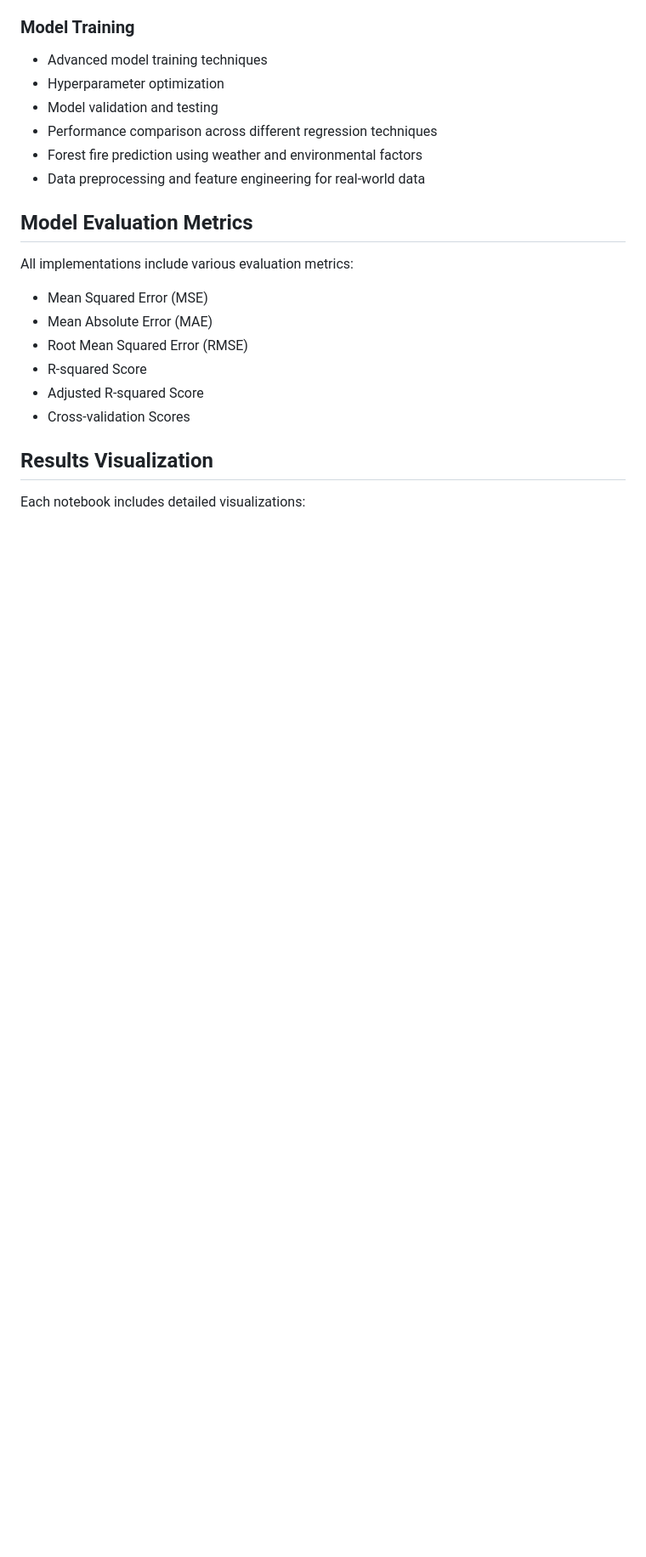
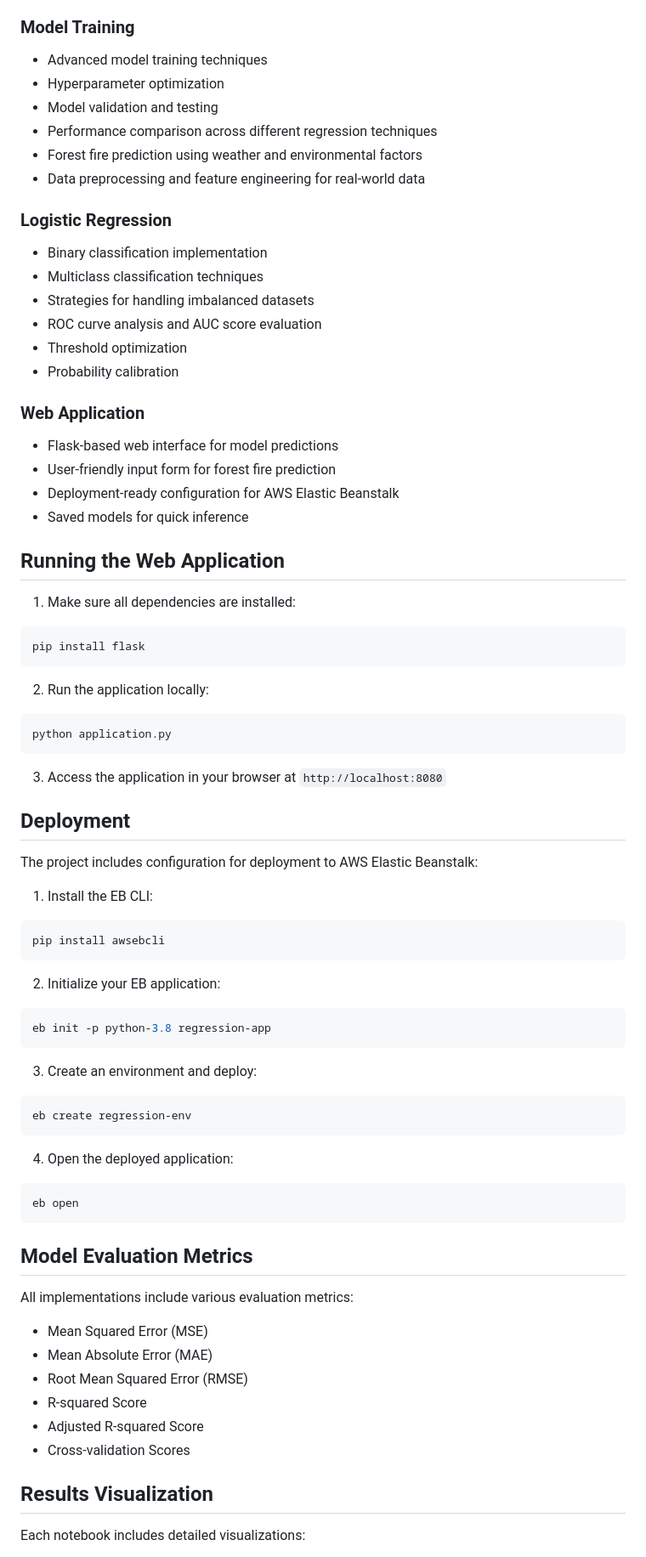
Before and after one commit to Abhinavexists/Regression, a Markdown page: Readme.md, the part around one of its changes. Shown at 85% size. Drawn GitHub-style; blank space fills up the shorter version.

````diff
--- a/Readme.md
+++ b/Readme.md
@@ -93,6 +83,58 @@ pip install -r requirements.txt
 - Forest fire prediction using weather and environmental factors
 - Data preprocessing and feature engineering for real-world data
 
+### Logistic Regression
+- Binary classification implementation
+- Multiclass classification techniques
+- Strategies for handling imbalanced datasets
+- ROC curve analysis and AUC score evaluation
+- Threshold optimization
+- Probability calibration
+
+### Web Application
+- Flask-based web interface for model predictions
+- User-friendly input form for forest fire prediction
+- Deployment-ready configuration for AWS Elastic Beanstalk
+- Saved models for quick inference
+
+## Running the Web Application
+
+1. Make sure all dependencies are installed:
+```bash
+pip install flask
+```
+
+2. Run the application locally:
+```bash
+python application.py
+```
+
+3. Access the application in your browser at `http://localhost:8080`
+
+## Deployment
+
+The project includes configuration for deployment to AWS Elastic Beanstalk:
+
+1. Install the EB CLI:
+```bash
+pip install awsebcli
+```
+
+2. Initialize your EB application:
+```bash
+eb init -p python-3.8 regression-app
+```
+
+3. Create an environment and deploy:
+```bash
+eb create regression-env
+```
+
+4. Open the deployed application:
+```bash
+eb open
+```
+
 ## Model Evaluation Metrics
 
 All implementations include various evaluation metrics:
````
Also changed, not shown: other parts of Readme.md (+26 -35 lines).
